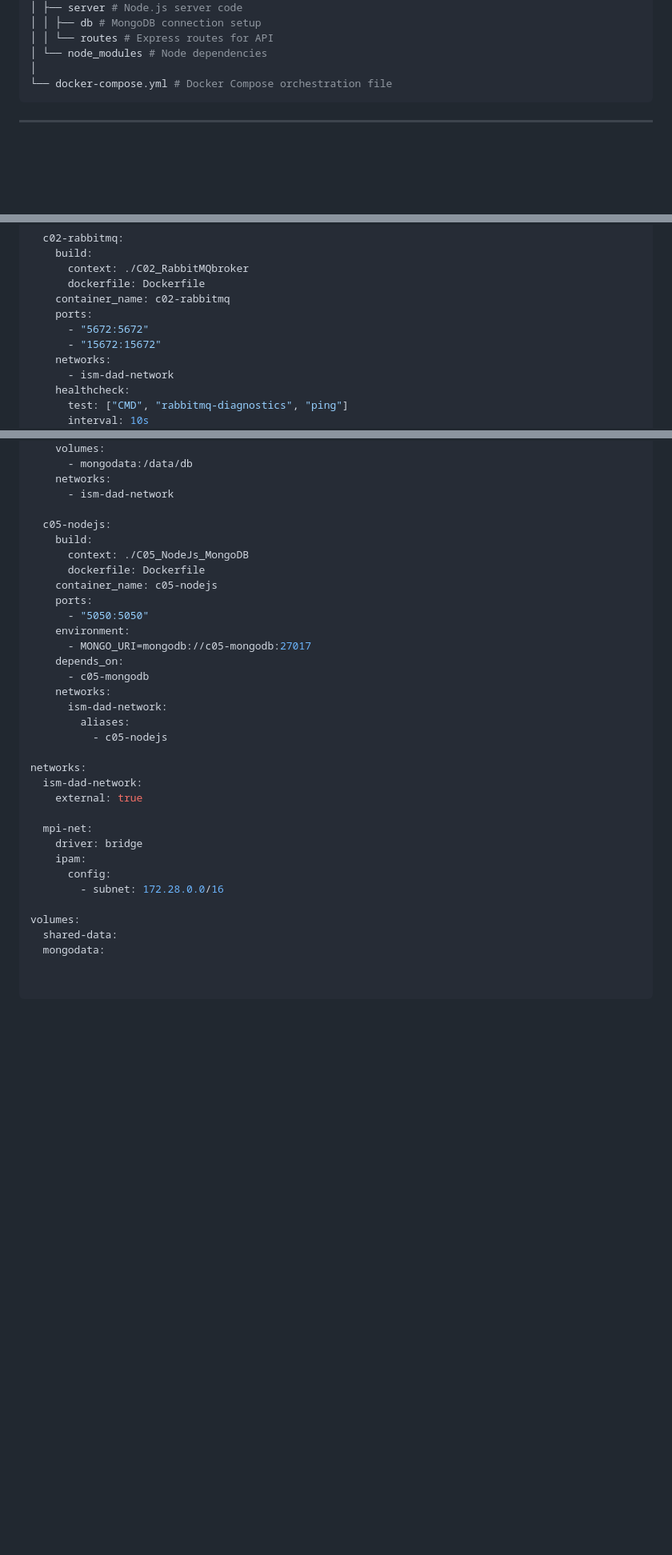
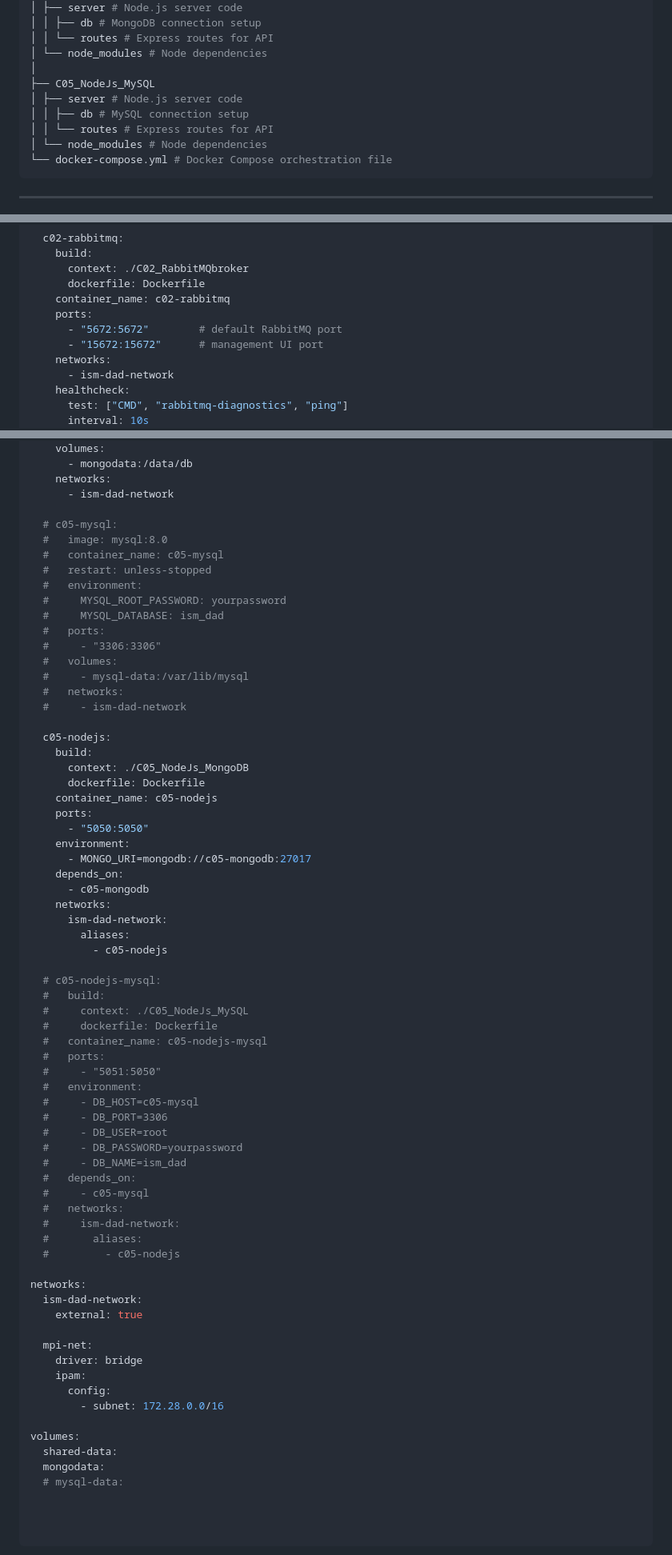
Before and after one commit to Termi25/Encryption-Decryption-Distributed-Parallel-Web-Project, a Markdown page: README.md, 3 parts joined by grey strips. Shown: that part at 80% size. Drawn GitHub-style; blank space fills up the shorter version.

````diff
--- a/README.md
+++ b/README.md
@@ -30,6 +30,11 @@ The application supports AES 128-bit and 256-bit encryption modes, along with EC
 │ │ └── routes # Express routes for API
 │ └── node_modules # Node dependencies
 │
+├── C05_NodeJs_MySQL
+│ ├── server # Node.js server code
+│ │ ├── db # MySQL connection setup
+│ │ └── routes # Express routes for API
+│ └── node_modules # Node dependencies
 └── docker-compose.yml # Docker Compose orchestration file
 ```
 ---
@@ -131,8 +140,8 @@ services:
       dockerfile: Dockerfile
     container_name: c02-rabbitmq
     ports:
-      - "5672:5672"
-      - "15672:15672"
+      - "5672:5672"        # default RabbitMQ port
+      - "15672:15672"      # management UI port
     networks:
       - ism-dad-network
     healthcheck:
@@ -191,6 +201,20 @@ services:
     networks:
       - ism-dad-network
 
+  # c05-mysql:
+  #   image: mysql:8.0
+  #   container_name: c05-mysql
+  #   restart: unless-stopped
+  #   environment:
+  #     MYSQL_ROOT_PASSWORD: yourpassword
+  #     MYSQL_DATABASE: ism_dad
+  #   ports:
+  #     - "3306:3306"
+  #   volumes:
+  #     - mysql-data:/var/lib/mysql
+  #   networks:
+  #     - ism-dad-network
+
   c05-nodejs:
     build:
       context: ./C05_NodeJs_MongoDB
@@ -207,6 +231,26 @@ services:
         aliases:
           - c05-nodejs
 
+  # c05-nodejs-mysql:
+  #   build:
+  #     context: ./C05_NodeJs_MySQL
+  #     dockerfile: Dockerfile
+  #   container_name: c05-nodejs-mysql
+  #   ports:
+  #     - "5051:5050"
+  #   environment:
+  #     - DB_HOST=c05-mysql
+  #     - DB_PORT=3306
+  #     - DB_USER=root
+  #     - DB_PASSWORD=yourpassword
+  #     - DB_NAME=ism_dad
+  #   depends_on:
+  #     - c05-mysql
+  #   networks:
+  #     ism-dad-network:
+  #       aliases:
+  #         - c05-nodejs
+
 networks:
   ism-dad-network:
     external: true
@@ -220,3 +264,4 @@ networks:
 volumes:
   shared-data:
   mongodata:
+  # mysql-data:
````
Also changed, not shown: other parts of README.md (+5 -0 lines).
